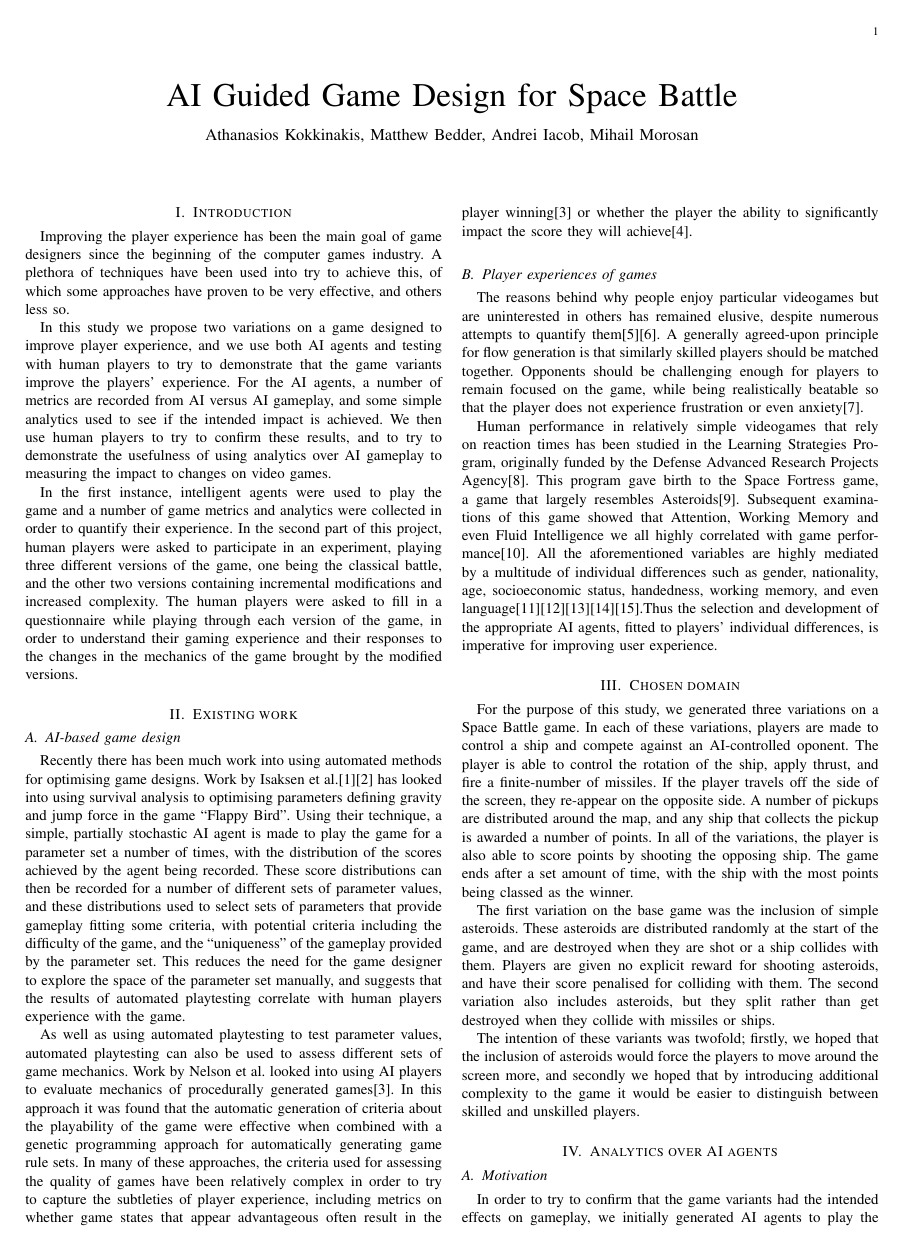
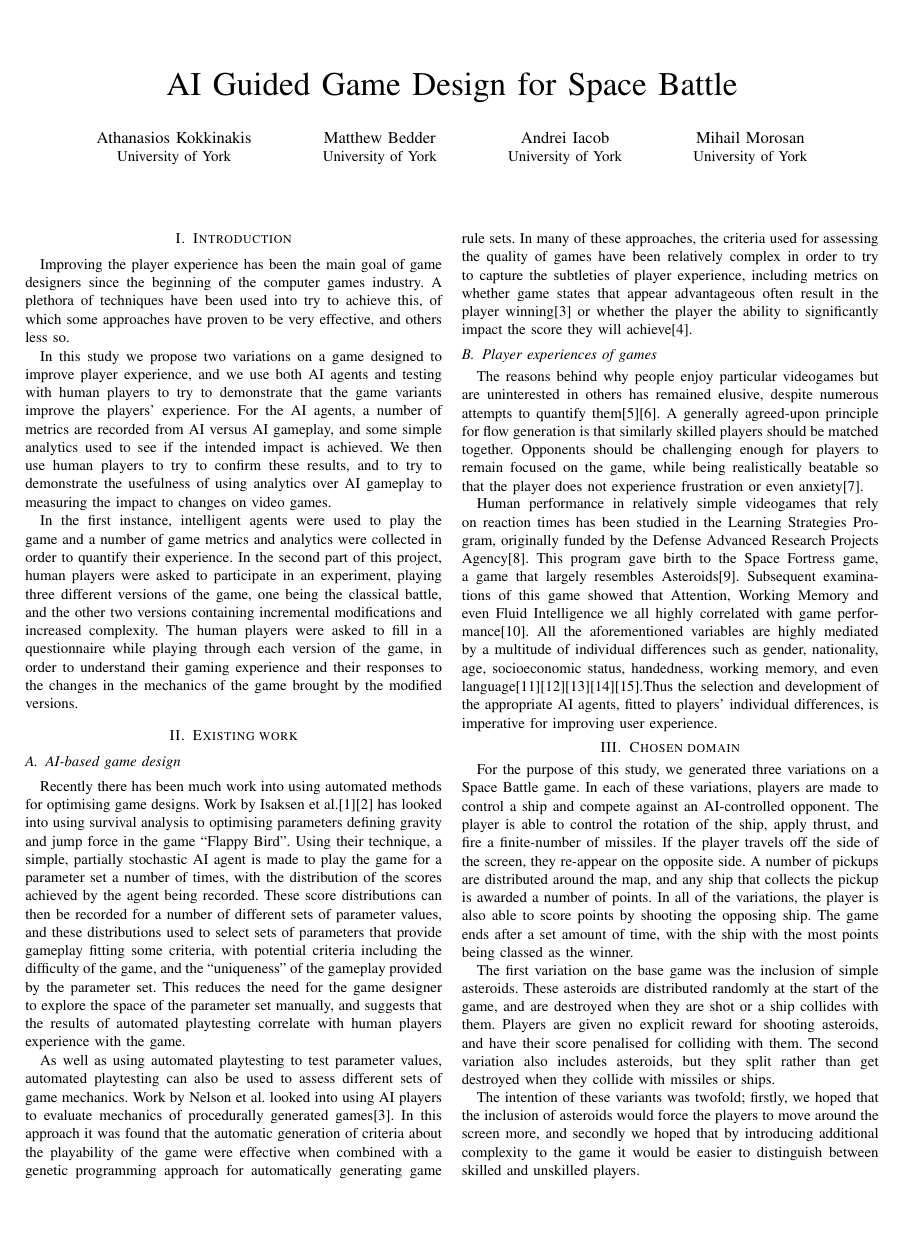
Before and after one commit to abiaco/iggi_gd2, a LaTeX paper (report/GD2.tex, which reads report/GD2_3_Domain.tex): page 1 of 4. Compiled offline with pdfLaTeX.

Commit message:
Minor corrections and formatting changes.

```diff
--- a/report/GD2.tex
+++ b/report/GD2.tex
@@ -1,4 +1,4 @@
-\documentclass[9pt]{IEEEtran}
+\documentclass[conference, 9pt]{IEEEtran}
 
 \usepackage{graphicx}
 \usepackage{subcaption}
@@ -8,7 +8,19 @@
 \newcolumntype{x}[1]{>{\centering\arraybackslash\hspace{0pt}}p{#1}}
 
 \title{AI Guided Game Design for Space Battle}
-\author{Athanasios Kokkinakis, Matthew Bedder, Andrei Iacob, Mihail Morosan}
+\author{
+	\IEEEauthorblockN{Athanasios Kokkinakis}
+	\IEEEauthorblockA{University of York}
+	\and
+	\IEEEauthorblockN{Matthew Bedder}
+	\IEEEauthorblockA{University of York}
+	\and
+	\IEEEauthorblockN{Andrei Iacob}
+	\IEEEauthorblockA{University of York}
+	\and
+	\IEEEauthorblockN{Mihail Morosan}
+	\IEEEauthorblockA{University of York}
+}
 
 \usepackage[backend=bibtex, style=ieee]{biblatex}
 
--- a/report/GD2_3_Domain.tex
+++ b/report/GD2_3_Domain.tex
@@ -1,4 +1,4 @@
-For the purpose of this study, we generated three variations on a Space Battle game. In each of these variations, players are made to control a ship and compete against an AI-controlled oponent. The player is able to control the rotation of the ship, apply thrust, and fire a finite-number of missiles. If the player travels off the side of the screen, they re-appear on the opposite side. A number of pickups are distributed around the map, and any ship that collects the pickup is awarded a number of points. In all of the variations, the player is also able to score points by shooting the opposing ship. The game ends after a set amount of time, with the ship with the most points being classed as the winner.
+For the purpose of this study, we generated three variations on a Space Battle game. In each of these variations, players are made to control a ship and compete against an AI-controlled opponent. The player is able to control the rotation of the ship, apply thrust, and fire a finite-number of missiles. If the player travels off the side of the screen, they re-appear on the opposite side. A number of pickups are distributed around the map, and any ship that collects the pickup is awarded a number of points. In all of the variations, the player is also able to score points by shooting the opposing ship. The game ends after a set amount of time, with the ship with the most points being classed as the winner.
 
 The first variation on the base game was the inclusion of simple asteroids. These asteroids are distributed randomly at the start of the game, and are destroyed when they are shot or a ship collides with them. Players are given no explicit reward for shooting asteroids, and have their score penalised for colliding with them. The second variation also includes asteroids, but they split rather than get destroyed when they collide with missiles or ships.
 
```
Also changed, not shown: report/GD2_1_Intro.tex (+1 -1 lines), report/GD2_4_AI.tex (+7 -11 lines), report/GD2_5_Human.tex (+1 -1 lines), report/GD2.pdf, report/GD2_3_Domain.tex (1 more changed lines).
